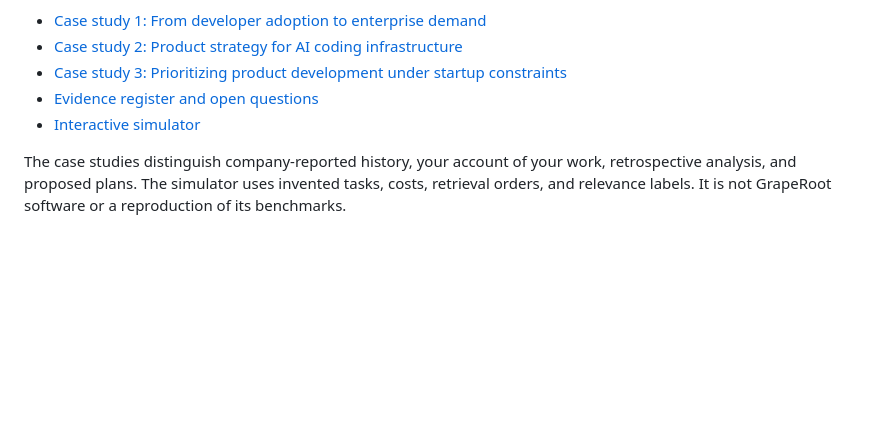
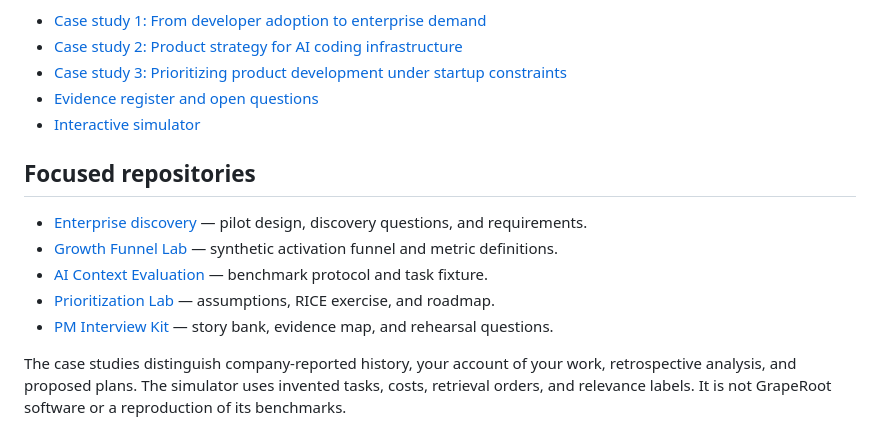
Before and after one commit to singhhshiv/graperoot-product-case-studies, a Markdown page: README.md, the part around the change. Drawn GitHub-style; blank space fills up the shorter version.

Commit message:
Link focused portfolio repositories

```diff
--- a/README.md
+++ b/README.md
@@ -9,6 +9,14 @@ GrapeRoot is an AI developer-tools product designed to help coding agents unders
 - [Case study 3: Prioritizing product development under startup constraints](case-studies/03-prioritization.md)
 - [Evidence register and open questions](evidence/README.md)
 - [Interactive simulator](simulator/index.html)
+
+## Focused repositories
+
+- [Enterprise discovery](https://github.com/singhhshiv/graperoot-enterprise-discovery) — pilot design, discovery questions, and requirements.
+- [Growth Funnel Lab](https://github.com/singhhshiv/graperoot-growth-funnel-lab) — synthetic activation funnel and metric definitions.
+- [AI Context Evaluation](https://github.com/singhhshiv/graperoot-ai-context-evaluation) — benchmark protocol and task fixture.
+- [Prioritization Lab](https://github.com/singhhshiv/graperoot-product-prioritization-lab) — assumptions, RICE exercise, and roadmap.
+- [PM Interview Kit](https://github.com/singhhshiv/graperoot-pm-interview-kit) — story bank, evidence map, and rehearsal questions.
 
 The case studies distinguish company-reported history, your account of your work, retrospective analysis, and proposed plans. The simulator uses invented tasks, costs, retrieval orders, and relevance labels. It is not GrapeRoot software or a reproduction of its benchmarks.
 
```
